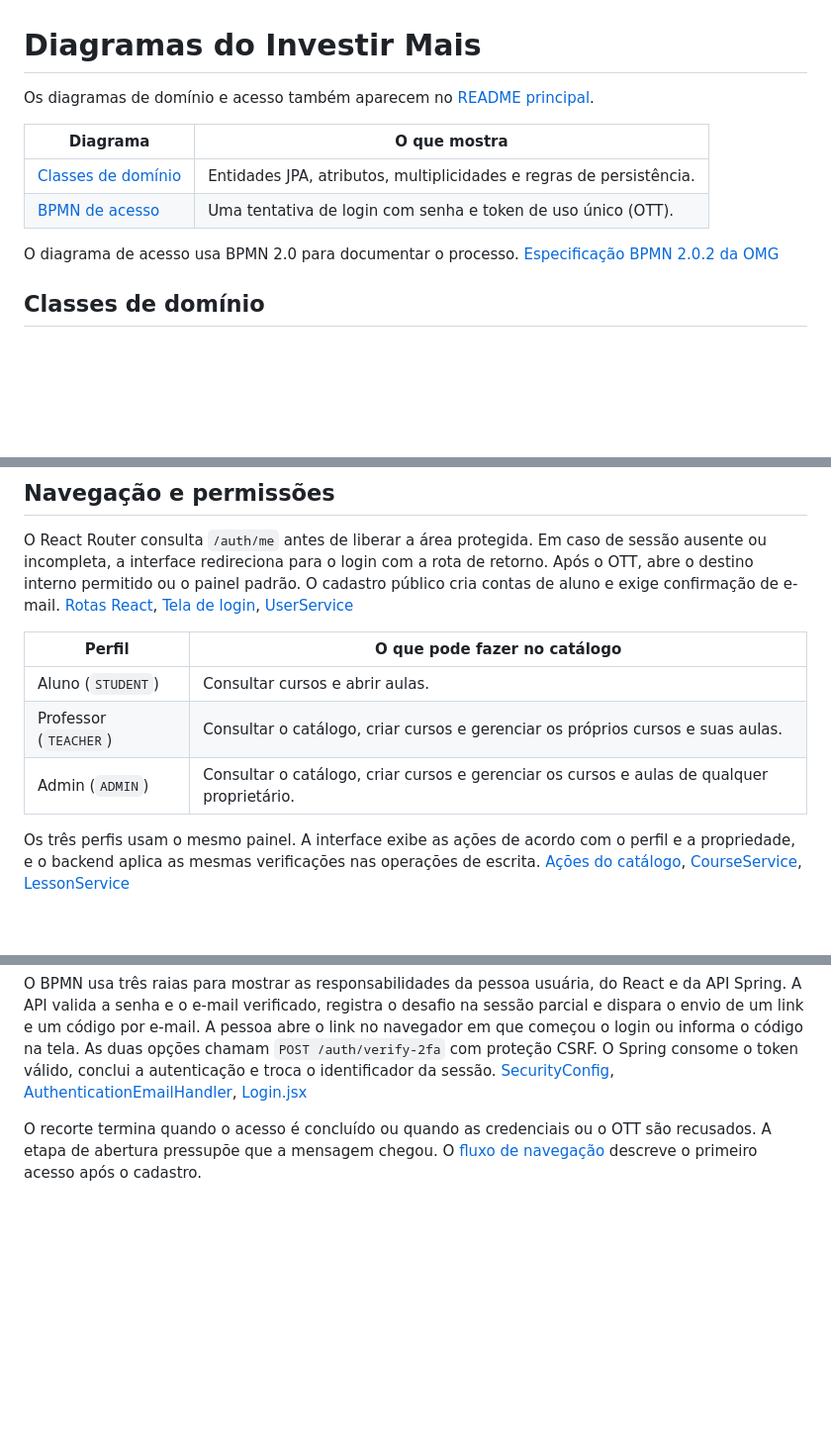
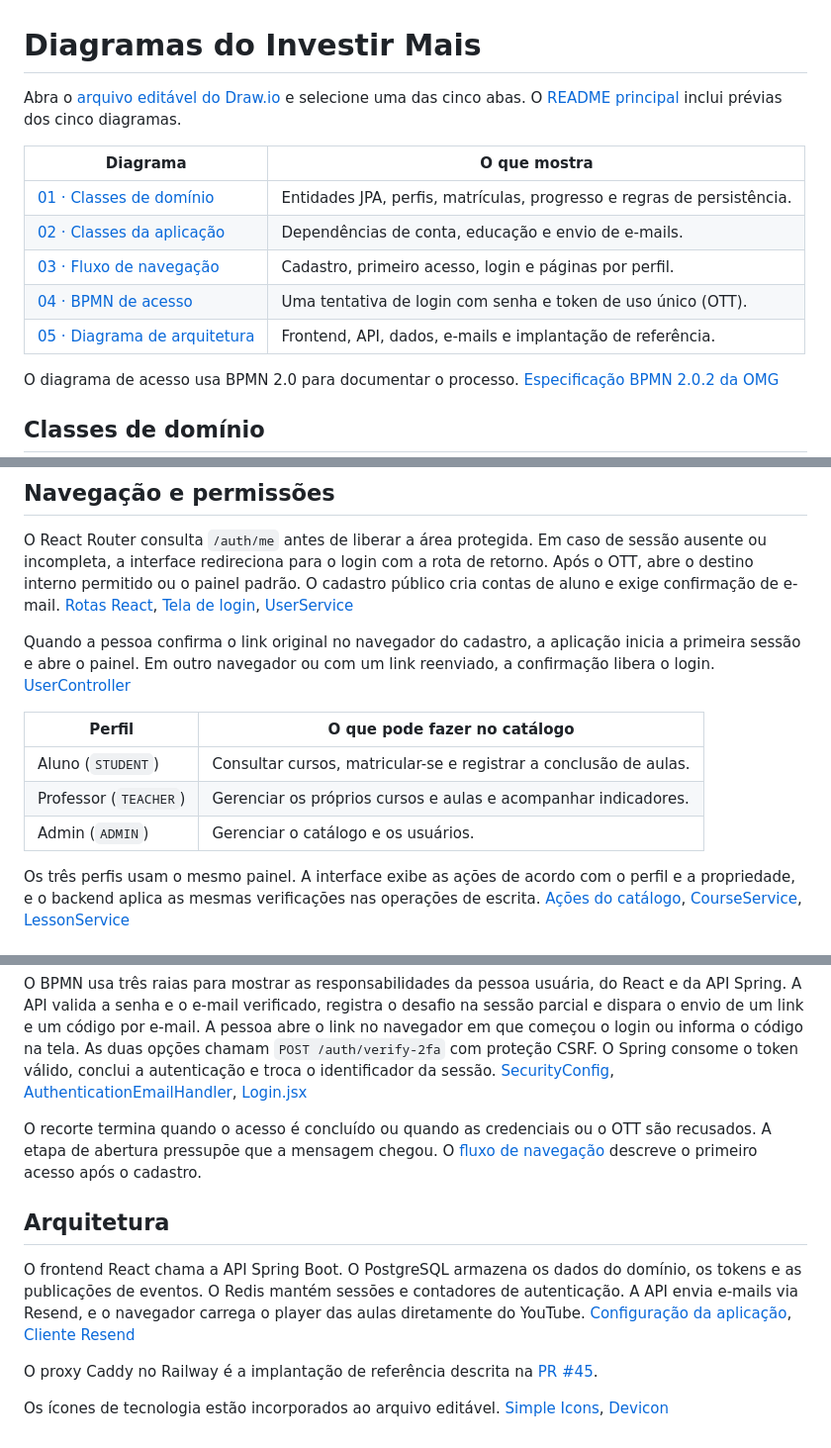
Before and after one commit to GabrielYYM/INVESTIR-MAIS, a Markdown page: docs/diagrama-de-classes.md, 3 parts joined by grey strips. Shown at 99% size. Drawn GitHub-style; blank space fills up the shorter version.

```diff
--- a/docs/diagrama-de-classes.md
+++ b/docs/diagrama-de-classes.md
@@ -1,11 +1,14 @@
 # Diagramas do Investir Mais
 
-Os diagramas de domínio e acesso também aparecem no [README principal](../README.md#diagramas).
+Abra o [arquivo editável do Draw.io](diagramas/investir-mais.drawio) e selecione uma das cinco abas. O [README principal](../README.md#diagramas) inclui prévias dos cinco diagramas.
 
 | Diagrama | O que mostra |
 | --- | --- |
-| [Classes de domínio](diagramas/classes-de-dominio.png) | Entidades JPA, atributos, multiplicidades e regras de persistência. |
-| [BPMN de acesso](diagramas/bpmn-login-ott.png) | Uma tentativa de login com senha e token de uso único (OTT). |
+| [01 · Classes de domínio](diagramas/classes-de-dominio.png) | Entidades JPA, perfis, matrículas, progresso e regras de persistência. |
+| [02 · Classes da aplicação](diagramas/classes-da-aplicacao.png) | Dependências de conta, educação e envio de e-mails. |
+| [03 · Fluxo de navegação](diagramas/fluxo-de-navegacao.png) | Cadastro, primeiro acesso, login e páginas por perfil. |
+| [04 · BPMN de acesso](diagramas/bpmn-login-ott.png) | Uma tentativa de login com senha e token de uso único (OTT). |
+| [05 · Diagrama de arquitetura](diagramas/arquitetura.png) | Frontend, API, dados, e-mails e implantação de referência. |
 
 O diagrama de acesso usa BPMN 2.0 para documentar o processo. [Especificação BPMN 2.0.2 da OMG](https://www.omg.org/spec/BPMN/2.0.2/)
 
@@ -62,11 +26,13 @@ Cada curso referencia um usuário proprietário. Cada aula referencia um curso.
 
 O React Router consulta `/auth/me` antes de liberar a área protegida. Em caso de sessão ausente ou incompleta, a interface redireciona para o login com a rota de retorno. Após o OTT, abre o destino interno permitido ou o painel padrão. O cadastro público cria contas de aluno e exige confirmação de e-mail. [Rotas React](../frontend/investirMais/src/App.jsx), [Tela de login](../frontend/investirMais/src/pages/Login.jsx), [UserService](../src/main/java/com/repositorio/investir_mais/domain/user/service/UserService.java)
 
+Quando a pessoa confirma o link original no navegador do cadastro, a aplicação inicia a primeira sessão e abre o painel. Em outro navegador ou com um link reenviado, a confirmação libera o login. [UserController](../src/main/java/com/repositorio/investir_mais/domain/user/controller/UserController.java)
+
 | Perfil | O que pode fazer no catálogo |
 | --- | --- |
-| Aluno (`STUDENT`) | Consultar cursos e abrir aulas. |
-| Professor (`TEACHER`) | Consultar o catálogo, criar cursos e gerenciar os próprios cursos e suas aulas. |
-| Admin (`ADMIN`) | Consultar o catálogo, criar cursos e gerenciar os cursos e aulas de qualquer proprietário. |
+| Aluno (`STUDENT`) | Consultar cursos, matricular-se e registrar a conclusão de aulas. |
+| Professor (`TEACHER`) | Gerenciar os próprios cursos e aulas e acompanhar indicadores. |
+| Admin (`ADMIN`) | Gerenciar o catálogo e os usuários. |
 
 Os três perfis usam o mesmo painel. A interface exibe as ações de acordo com o perfil e a propriedade, e o backend aplica as mesmas verificações nas operações de escrita. [Ações do catálogo](../frontend/investirMais/src/services/educationData.js), [CourseService](../src/main/java/com/repositorio/investir_mais/domain/education/service/CourseService.java), [LessonService](../src/main/java/com/repositorio/investir_mais/domain/education/service/LessonService.java)
 
@@ -75,3 +41,11 @@ Os três perfis usam o mesmo painel. A interface exibe as ações de acordo com
 O BPMN usa três raias para mostrar as responsabilidades da pessoa usuária, do React e da API Spring. A API valida a senha e o e-mail verificado, registra o desafio na sessão parcial e dispara o envio de um link e um código por e-mail. A pessoa abre o link no navegador em que começou o login ou informa o código na tela. As duas opções chamam `POST /auth/verify-2fa` com proteção CSRF. O Spring consome o token válido, conclui a autenticação e troca o identificador da sessão. [SecurityConfig](../src/main/java/com/repositorio/investir_mais/infrastructure/SecurityConfig.java), [AuthenticationEmailHandler](../src/main/java/com/repositorio/investir_mais/infrastructure/AuthenticationEmailHandler.java), [Login.jsx](../frontend/investirMais/src/pages/Login.jsx)
 
 O recorte termina quando o acesso é concluído ou quando as credenciais ou o OTT são recusados. A etapa de abertura pressupõe que a mensagem chegou. O [fluxo de navegação](../README.md#fluxo-de-navegação) descreve o primeiro acesso após o cadastro.
+
+## Arquitetura
+
+O frontend React chama a API Spring Boot. O PostgreSQL armazena os dados do domínio, os tokens e as publicações de eventos. O Redis mantém sessões e contadores de autenticação. A API envia e-mails via Resend, e o navegador carrega o player das aulas diretamente do YouTube. [Configuração da aplicação](../src/main/resources/application.properties), [Cliente Resend](../src/main/java/com/repositorio/investir_mais/infrastructure/ResendEmailSender.java)
+
+O proxy Caddy no Railway é a implantação de referência descrita na [PR #45](https://github.com/GabrielYYM/INVESTIR-MAIS/pull/45).
+
+Os ícones de tecnologia estão incorporados ao arquivo editável. [Simple Icons](https://github.com/simple-icons/simple-icons), [Devicon](https://github.com/devicons/devicon)
```
Also changed, not shown: other parts of docs/diagrama-de-classes.md (+4 -43 lines), README.md (+11 -2 lines), docs/diagramas/arquitetura.png (added), docs/diagramas/bpmn-login-ott.png, docs/diagramas/classes-da-aplicacao.png (added), docs/diagramas/classes-de-dominio.png, docs/diagramas/fluxo-de-navegacao.png (added), 1 other file.
